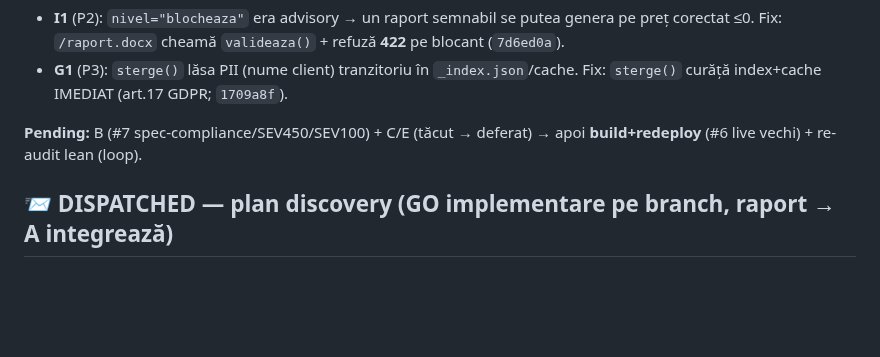
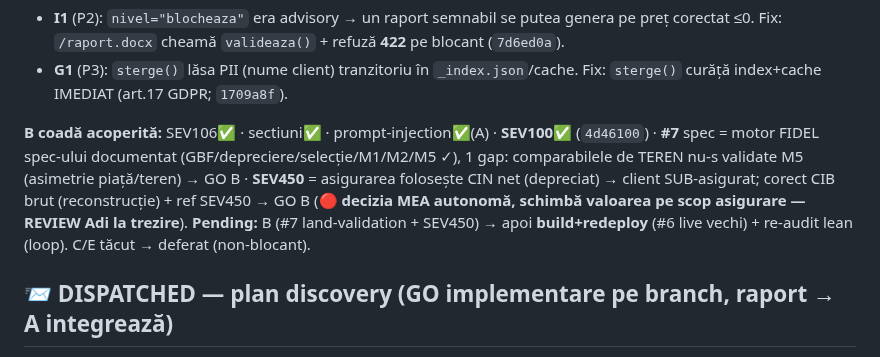
Before and after one commit to adrianserbanescu-byte/anevar, a Markdown page: evaluare-anevar/docs/audit-triaj-centralizat.md, the part around the change. Drawn GitHub-style; blank space fills up the shorter version.

Commit message:
docs: tracker - SEV100 integrat; #7 land-validation + SEV450 GO B (SEV450 = decizie autonoma, flag Adi)
Co-Authored-By: Claude Opus 4.8 (1M context) <noreply@anthropic.com>

```diff
--- a/evaluare-anevar/docs/audit-triaj-centralizat.md
+++ b/evaluare-anevar/docs/audit-triaj-centralizat.md
@@ -60,7 +60,8 @@ Legendă: ✅ rezolvat+comis · ▶ în lucru A · 📨 dispatched (lane, GO imp
 - **I1** (P2): `nivel="blocheaza"` era advisory → un raport semnabil se putea genera pe preț corectat ≤0. Fix: `/raport.docx` cheamă `valideaza()` + refuză **422** pe blocant (`7d6ed0a`).
 - **G1** (P3): `sterge()` lăsa PII (nume client) tranzitoriu în `_index.json`/cache. Fix: `sterge()` curăță index+cache IMEDIAT (art.17 GDPR; `1709a8f`).
 
-**Pending:** B (#7 spec-compliance/SEV450/SEV100) + C/E (tăcut → deferat) → apoi **build+redeploy** (#6 live vechi) + re-audit lean (loop).
+**B coadă acoperită:** SEV106✅ · sectiuni✅ · prompt-injection✅(A) · **SEV100✅** (`4d46100`) · **#7** spec = motor FIDEL spec-ului documentat (GBF/depreciere/selecție/M1/M2/M5 ✓), 1 gap: comparabilele de TEREN nu-s validate M5 (asimetrie piață/teren) → GO B · **SEV450** = asigurarea folosește CIN net (depreciat) → client SUB-asigurat; corect CIB brut (reconstrucție) + ref SEV450 → GO B (**🔴 decizia MEA autonomă, schimbă valoarea pe scop asigurare — REVIEW Adi la trezire**).
+**Pending:** B (#7 land-validation + SEV450) → apoi **build+redeploy** (#6 live vechi) + re-audit lean (loop). C/E tăcut → deferat (non-blocant).
 
 ## 📨 DISPATCHED — plan discovery (GO implementare pe branch, raport → A integrează)
 **B** (motor): venit în reconciliere ponderată (assembler.py:181 — divergență grilă↔valoare) · property-based Hypothesis pe engine · cost.py rotunjire prag Dfn · pyright src/ · SEV106 §30.6 test 18 elem · prompt-injection indirect AI · spec-to-code-compliance · GEV520#1 ANAF.
```
